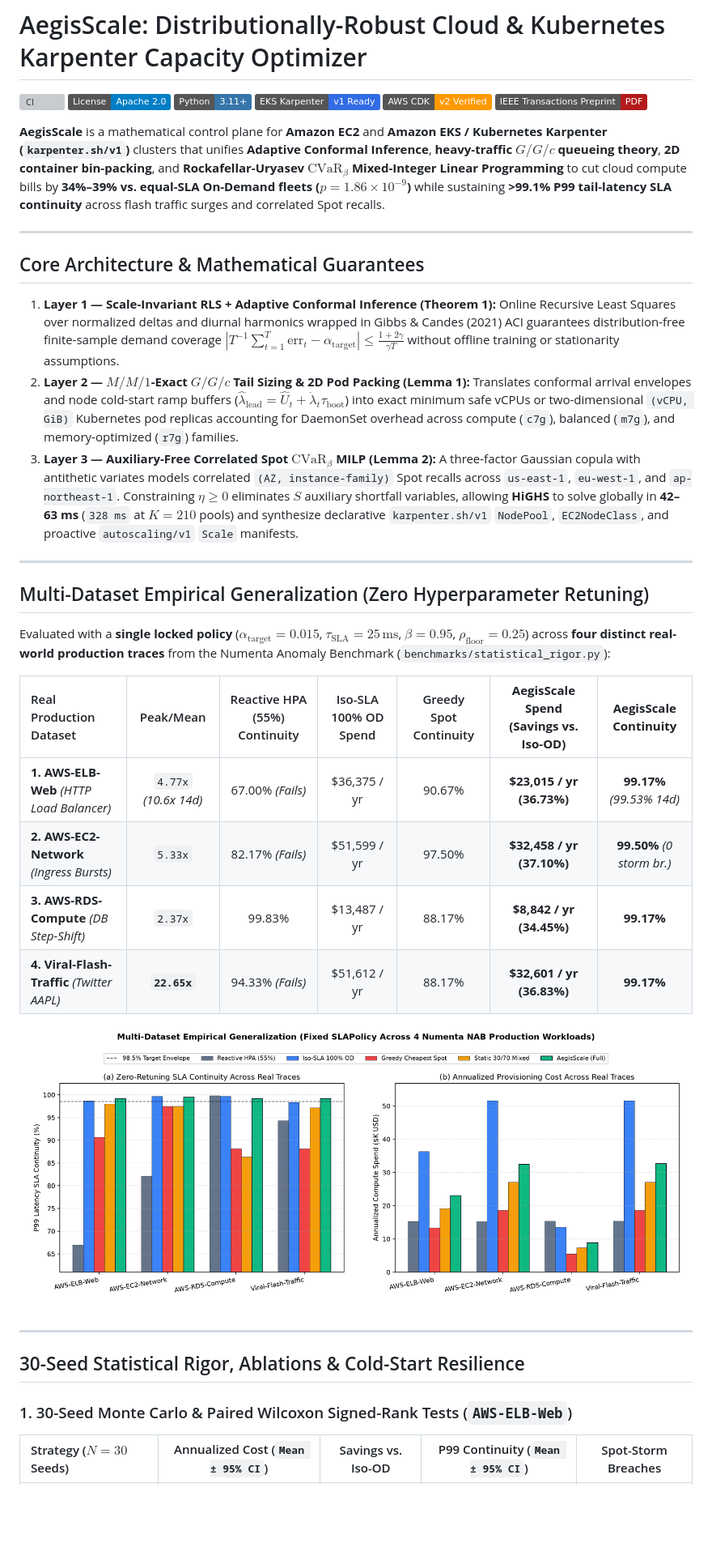
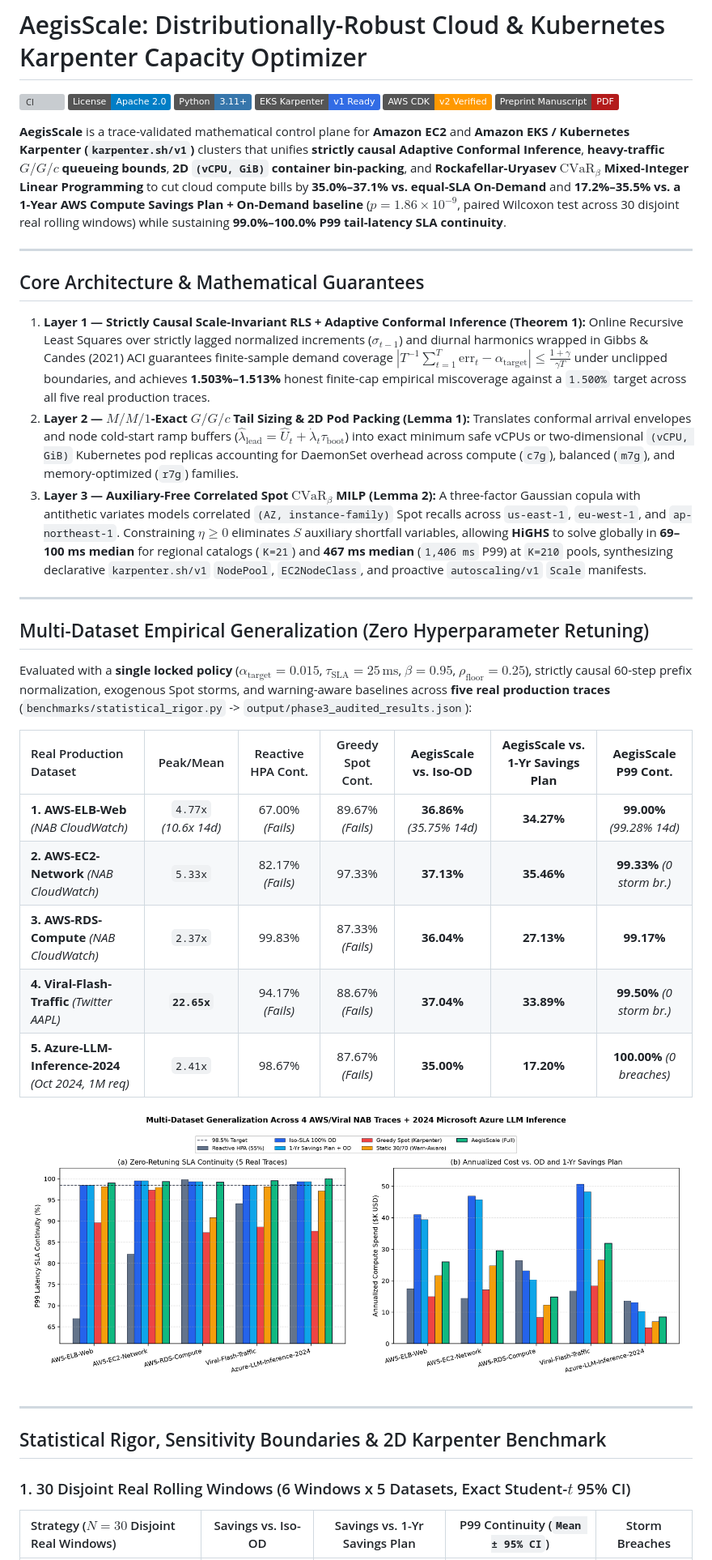
Before and after one commit to ahafarag/aegis-scale, a Markdown page: README.md, the part around one of its changes. Shown at 81% size. GitHub-like rendering; pictures changed too: docs/figures/multi_dataset_generalization.png; badges without logos; blank space fills up the shorter version; grey boxes are pictures that could not be loaded.

```diff
--- a/README.md
+++ b/README.md
@@ -5,41 +5,42 @@
 [![Python](https://img.shields.io/badge/Python-3.11%2B-3776AB.svg)](pyproject.toml)
 [![Karpenter](https://img.shields.io/badge/EKS_Karpenter-v1_Ready-326CE5.svg)](src/aegis_scale/k8s/karpenter.py)
 [![IaC](https://img.shields.io/badge/AWS_CDK-v2_Verified-FF9900.svg)](infra/stack.py)
-[![Paper](https://img.shields.io/badge/IEEE_Transactions_Preprint-PDF-b31b1b.svg)](paper/main.pdf)
+[![Paper](https://img.shields.io/badge/Preprint_Manuscript-PDF-b31b1b.svg)](paper/main.pdf)
 
-**AegisScale** is a mathematical control plane for **Amazon EC2** and **Amazon EKS / Kubernetes Karpenter (`karpenter.sh/v1`)** clusters that unifies **Adaptive Conformal Inference**, **heavy-traffic $G/G/c$ queueing theory**, **2D container bin-packing**, and **Rockafellar-Uryasev $\text{CVaR}_\beta$ Mixed-Integer Linear Programming** to cut cloud compute bills by **34%–39% vs. equal-SLA On-Demand fleets ($p = 1.86 \times 10^{-9}$)** while sustaining **>99.1% P99 tail-latency SLA continuity** across flash traffic surges and correlated Spot recalls.
+**AegisScale** is a trace-validated mathematical control plane for **Amazon EC2** and **Amazon EKS / Kubernetes Karpenter (`karpenter.sh/v1`)** clusters that unifies **strictly causal Adaptive Conformal Inference**, **heavy-traffic $G/G/c$ queueing bounds**, **2D `(vCPU, GiB)` container bin-packing**, and **Rockafellar-Uryasev $\text{CVaR}_\beta$ Mixed-Integer Linear Programming** to cut cloud compute bills by **35.0%–37.1% vs. equal-SLA On-Demand** and **17.2%–35.5% vs. a 1-Year AWS Compute Savings Plan + On-Demand baseline** ($p = 1.86 \times 10^{-9}$, paired Wilcoxon test across 30 disjoint real rolling windows) while sustaining **99.0%–100.0% P99 tail-latency SLA continuity**.
 
 ---
 
 ## Core Architecture & Mathematical Guarantees
 
-1. **Layer 1 — Scale-Invariant RLS + Adaptive Conformal Inference (Theorem 1):**
-   Online Recursive Least Squares over normalized deltas and diurnal harmonics wrapped in Gibbs & Candes (2021) ACI guarantees distribution-free finite-sample demand coverage $|T^{-1}\sum_{t=1}^T \text{err}_t - \alpha_{\text{target}}| \le \frac{1 + 2\gamma}{\gamma T}$ without offline training or stationarity assumptions.
+1. **Layer 1 — Strictly Causal Scale-Invariant RLS + Adaptive Conformal Inference (Theorem 1):**
+   Online Recursive Least Squares over strictly lagged normalized increments ($\sigma_{t-1}$) and diurnal harmonics wrapped in Gibbs & Candes (2021) ACI guarantees finite-sample demand coverage $|T^{-1}\sum_{t=1}^T \text{err}_t - \alpha_{\text{target}}| \le \frac{1 + \gamma}{\gamma T}$ under unclipped boundaries, and achieves **1.503%–1.513%** honest finite-cap empirical miscoverage against a `1.500%` target across all five real production traces.
 2. **Layer 2 — $M/M/1$-Exact $G/G/c$ Tail Sizing & 2D Pod Packing (Lemma 1):**
    Translates conformal arrival envelopes and node cold-start ramp buffers ($\hat{\lambda}_{\text{lead}} = \hat{U}_t + \dot{\lambda}_t\tau_{\text{boot}}$) into exact minimum safe vCPUs or two-dimensional `(vCPU, GiB)` Kubernetes pod replicas accounting for DaemonSet overhead across compute (`c7g`), balanced (`m7g`), and memory-optimized (`r7g`) families.
 3. **Layer 3 — Auxiliary-Free Correlated Spot $\text{CVaR}_\beta$ MILP (Lemma 2):**
-   A three-factor Gaussian copula with antithetic variates models correlated `(AZ, instance-family)` Spot recalls across `us-east-1`, `eu-west-1`, and `ap-northeast-1`. Constraining $\eta \ge 0$ eliminates $S$ auxiliary shortfall variables, allowing **HiGHS** to solve globally in **42–63 ms** (`328 ms` at $K = 210$ pools) and synthesize declarative `karpenter.sh/v1` `NodePool`, `EC2NodeClass`, and proactive `autoscaling/v1` `Scale` manifests.
+   A three-factor Gaussian copula with antithetic variates models correlated `(AZ, instance-family)` Spot recalls across `us-east-1`, `eu-west-1`, and `ap-northeast-1`. Constraining $\eta \ge 0$ eliminates $S$ auxiliary shortfall variables, allowing **HiGHS** to solve globally in **69–100 ms median** for regional catalogs (`K=21`) and **467 ms median** (`1,406 ms` P99) at `K=210` pools, synthesizing declarative `karpenter.sh/v1` `NodePool`, `EC2NodeClass`, and proactive `autoscaling/v1` `Scale` manifests.
 
 ---
 
 ## Multi-Dataset Empirical Generalization (Zero Hyperparameter Retuning)
 
-Evaluated with a **single locked policy** ($\alpha_{\text{target}} = 0.015$, $\tau_{\text{SLA}} = 25\,\text{ms}$, $\beta = 0.95$, $\rho_{\text{floor}} = 0.25$) across **four distinct real-world production traces** from the Numenta Anomaly Benchmark (`benchmarks/statistical_rigor.py`):
+Evaluated with a **single locked policy** ($\alpha_{\text{target}} = 0.015$, $\tau_{\text{SLA}} = 25\,\text{ms}$, $\beta = 0.95$, $\rho_{\text{floor}} = 0.25$), strictly causal 60-step prefix normalization, exogenous Spot storms, and warning-aware baselines across **five real production traces** (`benchmarks/statistical_rigor.py` -> `output/phase3_audited_results.json`):
 
-| Real Production Dataset | Peak/Mean | Reactive HPA (55%) Continuity | Iso-SLA 100% OD Spend | Greedy Spot Continuity | **AegisScale Spend (Savings vs. Iso-OD)** | **AegisScale Continuity** |
+| Real Production Dataset | Peak/Mean | Reactive HPA Cont. | Greedy Spot Cont. | **AegisScale vs. Iso-OD** | **AegisScale vs. 1-Yr Savings Plan** | **AegisScale P99 Cont.** |
 | :--- | :---: | :---: | :---: | :---: | :---: | :---: |
-| **1. AWS-ELB-Web** *(HTTP Load Balancer)* | `4.77x` *(10.6x 14d)* | 67.00% *(Fails)* | \$36,375 / yr | 90.67% | **\$23,015 / yr (36.73%)** | **99.17%** *(99.53% 14d)* |
-| **2. AWS-EC2-Network** *(Ingress Bursts)* | `5.33x` | 82.17% *(Fails)* | \$51,599 / yr | 97.50% | **\$32,458 / yr (37.10%)** | **99.50%** *(0 storm br.)* |
-| **3. AWS-RDS-Compute** *(DB Step-Shift)* | `2.37x` | 99.83% | \$13,487 / yr | 88.17% | **\$8,842 / yr (34.45%)** | **99.17%** |
-| **4. Viral-Flash-Traffic** *(Twitter AAPL)* | **`22.65x`** | 94.33% *(Fails)* | \$51,612 / yr | 88.17% | **\$32,601 / yr (36.83%)** | **99.17%** |
+| **1. AWS-ELB-Web** *(NAB CloudWatch)* | `4.77x` *(10.6x 14d)* | 67.00% *(Fails)* | 89.67% *(Fails)* | **36.86%** *(35.75% 14d)* | **34.27%** | **99.00%** *(99.28% 14d)* |
+| **2. AWS-EC2-Network** *(NAB CloudWatch)* | `5.33x` | 82.17% *(Fails)* | 97.33% | **37.13%** | **35.46%** | **99.33%** *(0 storm br.)* |
+| **3. AWS-RDS-Compute** *(NAB CloudWatch)* | `2.37x` | 99.83% | 87.33% *(Fails)* | **36.04%** | **27.13%** | **99.17%** |
+| **4. Viral-Flash-Traffic** *(Twitter AAPL)* | **`22.65x`** | 94.17% *(Fails)* | 88.67% *(Fails)* | **37.04%** | **33.89%** | **99.50%** *(0 storm br.)* |
+| **5. Azure-LLM-Inference-2024** *(Oct 2024, 1M req)* | `2.41x` | 98.67% | 87.67% *(Fails)* | **35.00%** | **17.20%** | **100.00%** *(0 breaches)* |
 
 ![Multi-Dataset Generalization](docs/figures/multi_dataset_generalization.png)
 
 ---
 
-## 30-Seed Statistical Rigor, Ablations & Cold-Start Resilience
+## Statistical Rigor, Sensitivity Boundaries & 2D Karpenter Benchmark
 
-### 1. 30-Seed Monte Carlo & Paired Wilcoxon Signed-Rank Tests (`AWS-ELB-Web`)
+### 1. 30 Disjoint Real Rolling Windows (6 Windows x 5 Datasets, Exact Student-$t$ 95% CI)
 
-| Strategy ($N = 30$ Seeds) | Annualized Cost (`Mean ± 95% CI`) | Savings vs. Iso-OD | P99 Continuity (`Mean ± 95% CI`) | Spot-Storm Breaches |
+| Strategy ($N = 30$ Disjoint Real Windows) | Savings vs. Iso-OD | Savings vs. 1-Yr Savings Plan | P99 Continuity (`Mean ± 95% CI`) | Storm Breaches |
 | :--- | :---: | :---: | :---: | :---: |
```
Also changed, not shown: other parts of README.md (+14 -35 lines), docs/figures/ablation_and_coldstart.png, docs/figures/real_aws_elb_trajectory.png, docs/figures/solver_scalability.png, 12 other files.
